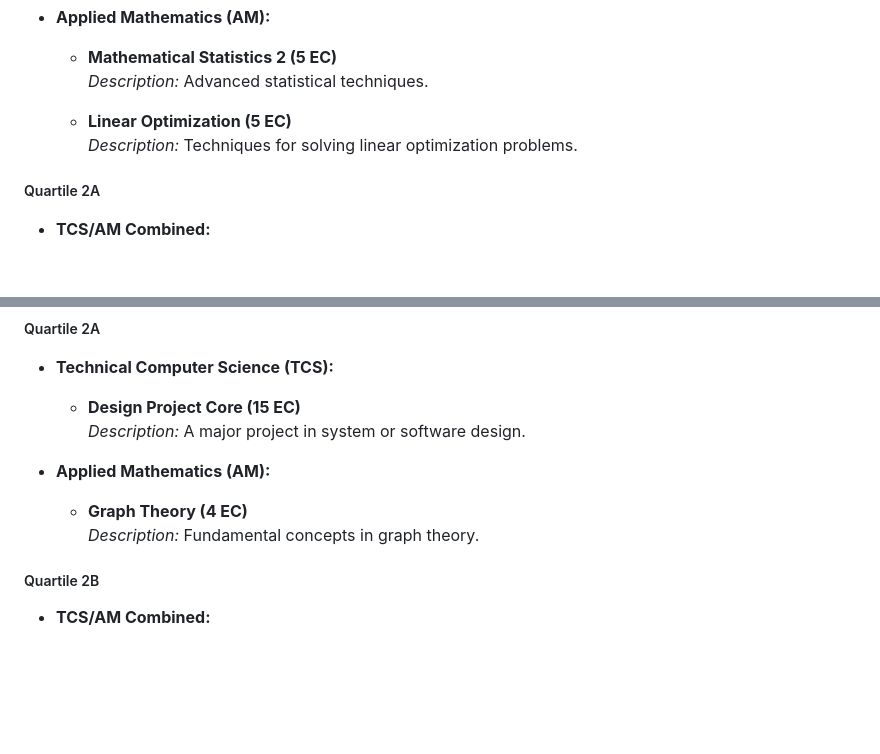
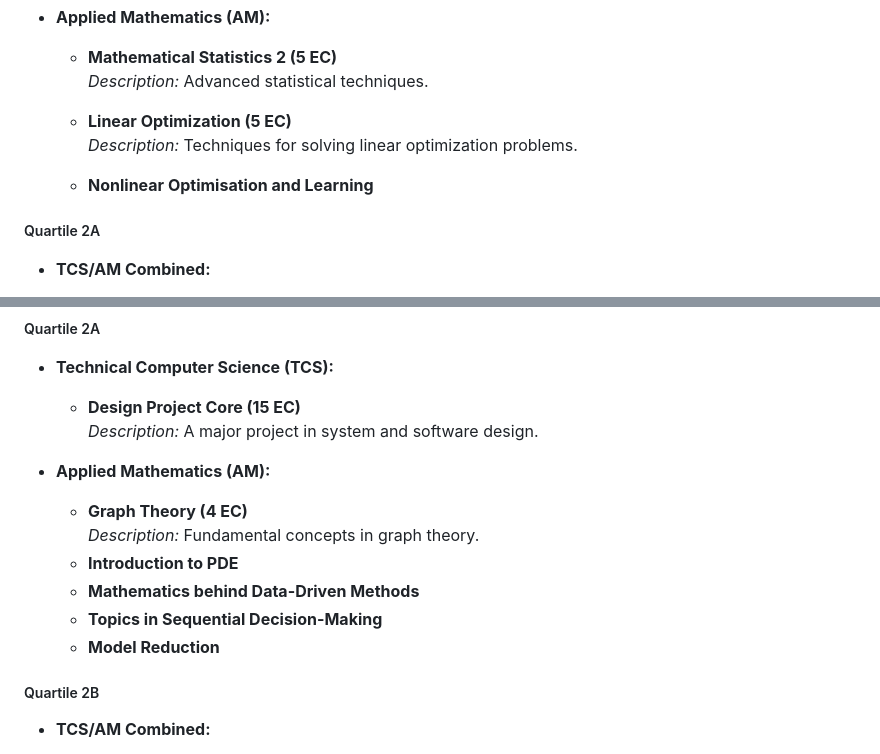
Before and after one commit to Strife-01/University-Of-Twente, a Markdown page: README.md, 2 parts joined by grey strips. Rendered like a GitHub page; blank space fills up the shorter version.

```diff
--- a/README.md
+++ b/README.md
@@ -178,6 +178,8 @@ This section outlines the coursework for my **Double Degree in Technical Compute
   - **Linear Optimization (5 EC)**
     *Description:* Techniques for solving linear optimization problems.
 
+  - **Nonlinear Optimisation and Learning**
+
 ##### Quartile 2A
 - **TCS/AM Combined:**
   - **Algorithmic Discrete Mathematics (5 EC)**
@@ -234,11 +236,15 @@ This section outlines the coursework for my **Double Degree in Technical Compute
 ##### Quartile 2A
 - **Technical Computer Science (TCS):**
   - **Design Project Core (15 EC)**
-    *Description:* A major project in system or software design.
+    *Description:* A major project in system and software design.
 
 - **Applied Mathematics (AM):**
   - **Graph Theory (4 EC)**
     *Description:* Fundamental concepts in graph theory.
+  - **Introduction to PDE**
+  - **Mathematics behind Data-Driven Methods**
+  - **Topics in Sequential Decision-Making**
+  - **Model Reduction**
 
 ##### Quartile 2B
 - **TCS/AM Combined:**
```
